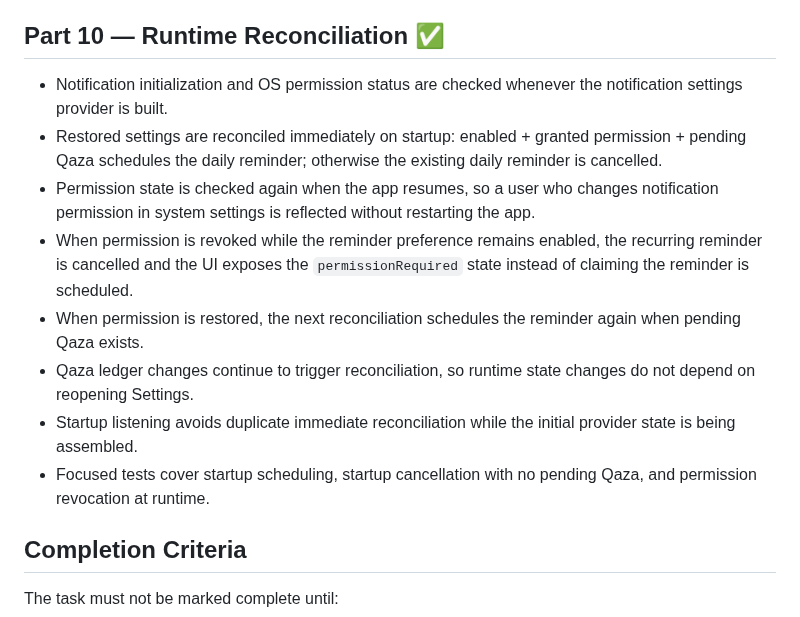
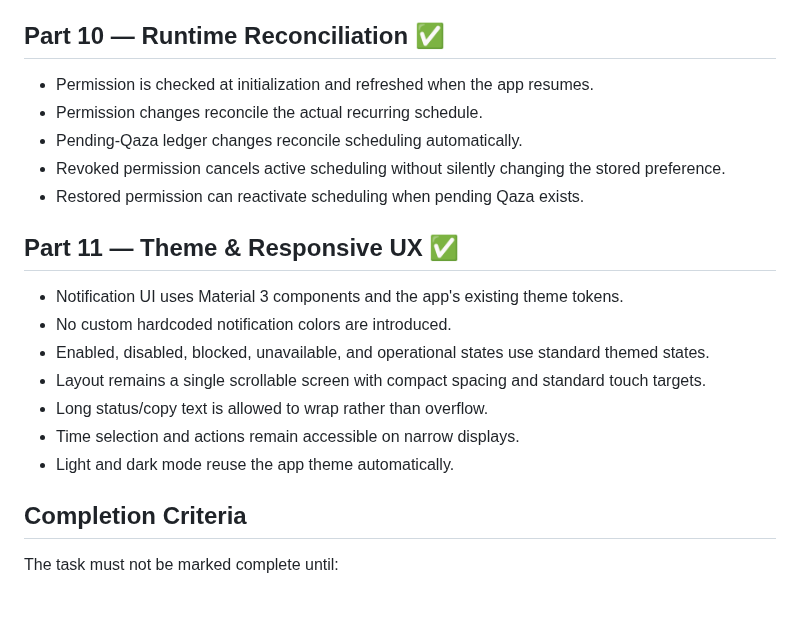
Before and after one commit to a-kabeer/Qaza-Namaz, a Markdown page: NOTIFICATIONS_SETTINGS_STATUS.md, the part around one of its changes. Drawn GitHub-style.

```diff
--- a/NOTIFICATIONS_SETTINGS_STATUS.md
+++ b/NOTIFICATIONS_SETTINGS_STATUS.md
@@ -153,14 +127,21 @@ The first full CI run showed one notification test expectation mismatch: the fak
 
 ## Part 10 — Runtime Reconciliation ✅
 
-- Notification initialization and OS permission status are checked whenever the notification settings provider is built.
-- Restored settings are reconciled immediately on startup: enabled + granted permission + pending Qaza schedules the daily reminder; otherwise the existing daily reminder is cancelled.
-- Permission state is checked again when the app resumes, so a user who changes notification permission in system settings is reflected without restarting the app.
-- When permission is revoked while the reminder preference remains enabled, the recurring reminder is cancelled and the UI exposes the `permissionRequired` state instead of claiming the reminder is scheduled.
-- When permission is restored, the next reconciliation schedules the reminder again when pending Qaza exists.
-- Qaza ledger changes continue to trigger reconciliation, so runtime state changes do not depend on reopening Settings.
-- Startup listening avoids duplicate immediate reconciliation while the initial provider state is being assembled.
-- Focused tests cover startup scheduling, startup cancellation with no pending Qaza, and permission revocation at runtime.
+- Permission is checked at initialization and refreshed when the app resumes.
+- Permission changes reconcile the actual recurring schedule.
+- Pending-Qaza ledger changes reconcile scheduling automatically.
+- Revoked permission cancels active scheduling without silently changing the stored preference.
+- Restored permission can reactivate scheduling when pending Qaza exists.
+
+## Part 11 — Theme & Responsive UX ✅
+
+- Notification UI uses Material 3 components and the app's existing theme tokens.
+- No custom hardcoded notification colors are introduced.
+- Enabled, disabled, blocked, unavailable, and operational states use standard themed states.
+- Layout remains a single scrollable screen with compact spacing and standard touch targets.
+- Long status/copy text is allowed to wrap rather than overflow.
+- Time selection and actions remain accessible on narrow displays.
+- Light and dark mode reuse the app theme automatically.
 
 ## Completion Criteria
 The task must not be marked complete until:
```
Also changed, not shown: other parts of NOTIFICATIONS_SETTINGS_STATUS.md (+40 -66 lines).
